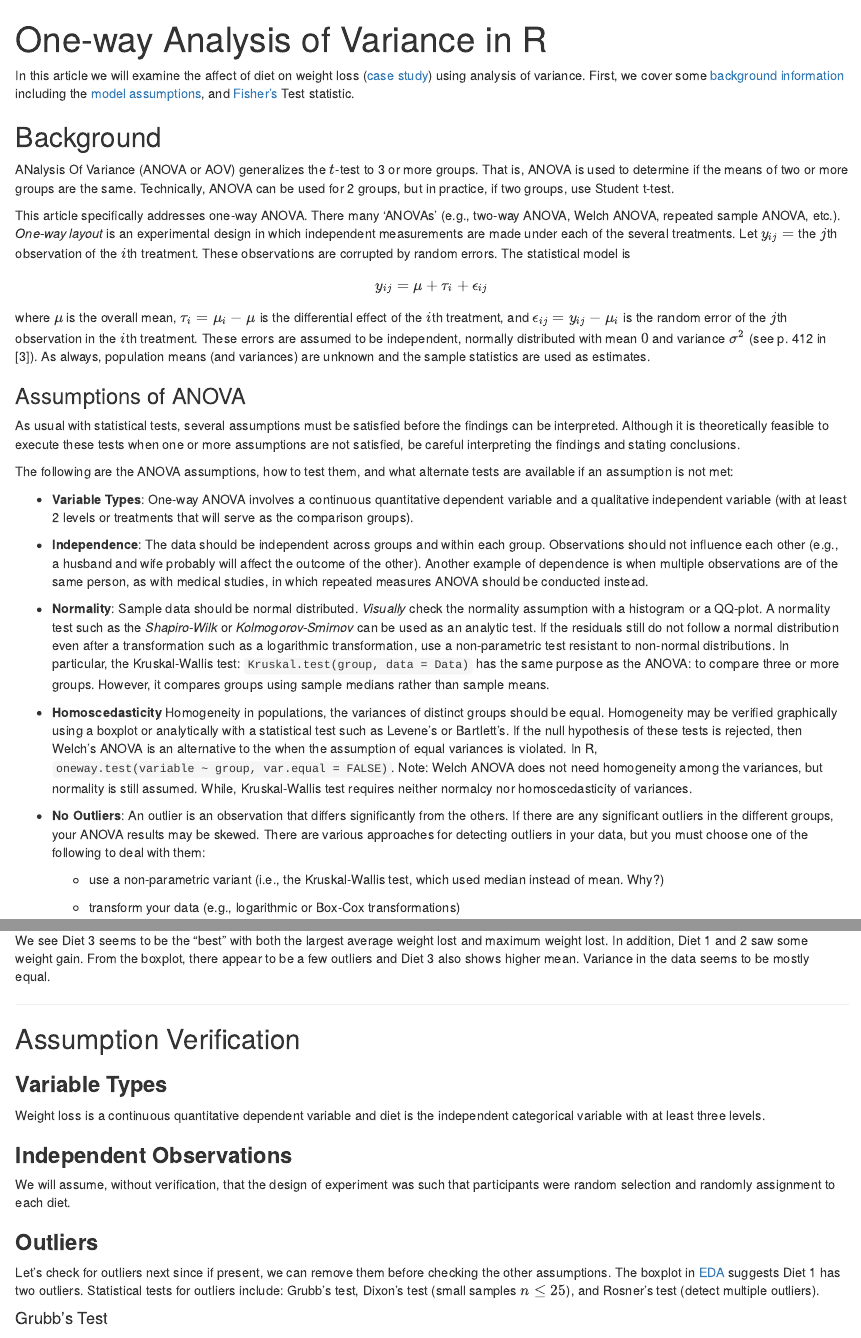
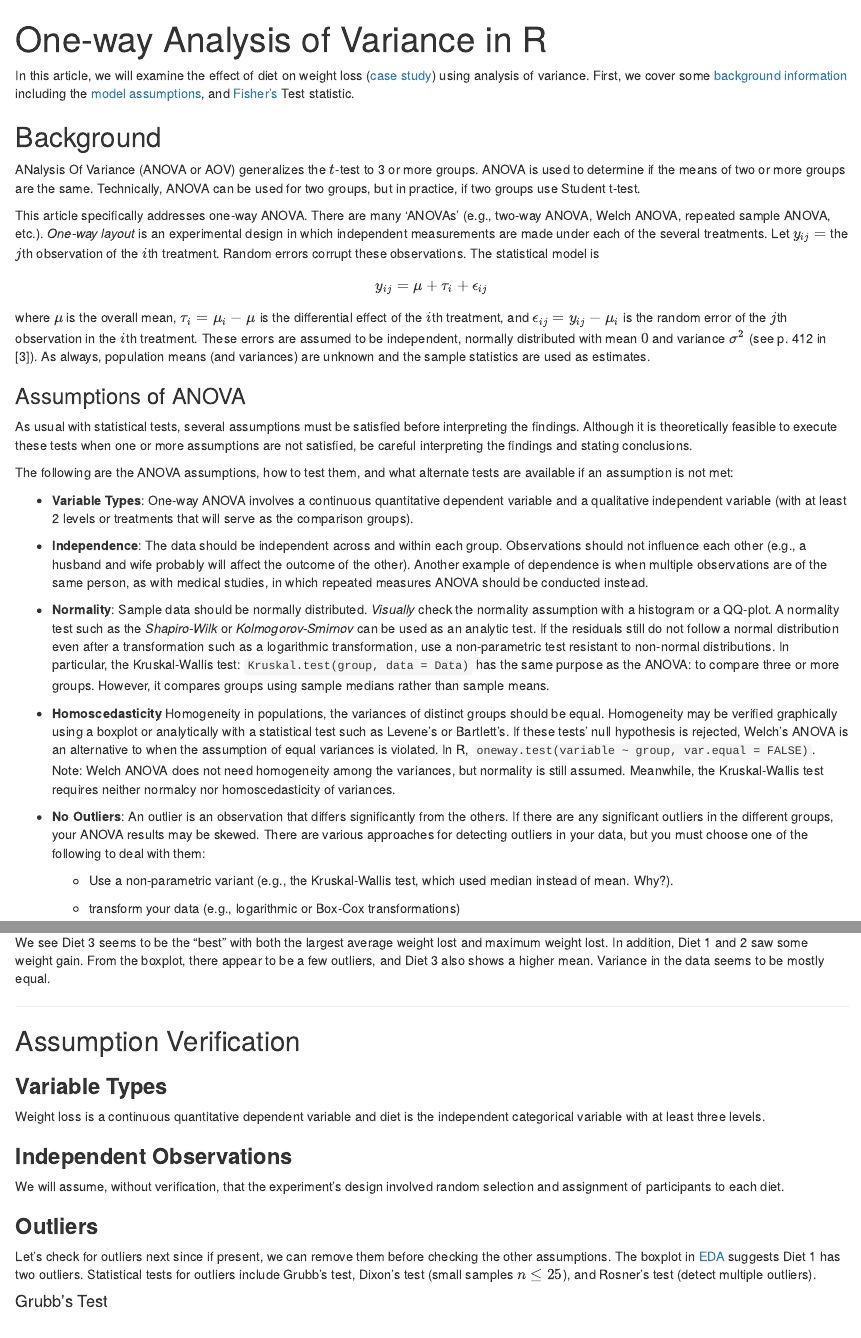
Before and after one commit to jamesquinlan/stats-321, an R Markdown document (anova.Rmd): the page in a window 1100 px wide, from its top, and a second part further down, joined at a grey line. Rendered offline with R 4.5, knitr and Pandoc, with nearby package versions; code that draws random numbers runs with fixed seeds of ours; some code elsewhere in the file could not run offline.

Commit message:
Update anova.Rmd

```diff
--- a/anova.Rmd
+++ b/anova.Rmd
@@ -4,7 +4,7 @@ title: "One-way Analysis of Variance in R"
 
 
 
-In this article we will examine the affect of diet on weight loss (<a href="#case">case study</a>) using analysis of variance.  First, we cover some <a href="#background">background information</a> including the <a href="#assumptions">model assumptions</a>, and <a href="#fishers">Fisher's</a> Test statistic.
+In this article, we will examine the effect of diet on weight loss (<a href="#case">case study</a>) using analysis of variance.  First, we cover some <a href="#background">background information</a> including the <a href="#assumptions">model assumptions</a>, and <a href="#fishers">Fisher's</a> Test statistic.
 
 
 
@@ -13,10 +13,10 @@ In this article we will examine the affect of diet on weight loss (<a href="#cas
 <h5 id="background"></h5>
 ## Background
 
-ANalysis Of Variance (ANOVA or AOV) generalizes the $t$-test to 3 or more groups.  That is, ANOVA is used to determine if the means of two or more groups are the same.  Technically, ANOVA can be used for 2 groups, but in practice, if two groups, use Student t-test.
+ANalysis Of Variance (ANOVA or AOV) generalizes the $t$-test to 3 or more groups.  ANOVA is used to determine if the means of two or more groups are the same.  Technically, ANOVA can be used for two groups, but in practice, if two groups use Student t-test.
 
-This article specifically addresses one-way ANOVA. There many 'ANOVAs' (e.g., two-way ANOVA, Welch ANOVA, repeated sample ANOVA, etc.).  _One-way layout_ is an experimental design in which independent measurements are made under each of the several treatments.  Let $y_{ij}=$ the $j$th observation of the $i$th treatment.
-These observations are corrupted by random errors.  The statistical model is
+This article specifically addresses one-way ANOVA. There are many 'ANOVAs' (e.g., two-way ANOVA, Welch ANOVA, repeated sample ANOVA, etc.).  _One-way layout_ is an experimental design in which independent measurements are made under each of the several treatments.  Let $y_{ij}=$ the $j$th observation of the $i$th treatment.
+Random errors corrupt these observations.  The statistical model is
 \[
 y_{ij} = \mu + \tau_i + \epsilon_{ij}
 \]
@@ -28,7 +28,7 @@ where $\mu$ is the overall mean, $\tau_i = \mu_i - \mu$ is the differential effe
 <h5 id="assumptions"></h5>
 ### Assumptions of ANOVA
 
-As usual with statistical tests, several assumptions must be satisfied before the findings can be interpreted. Although it is theoretically feasible to execute these tests when one or more assumptions are not satisfied, be careful interpreting the findings and stating conclusions.
+As usual with statistical tests, several assumptions must be satisfied before interpreting the findings. Although it is theoretically feasible to execute these tests when one or more assumptions are not satisfied, be careful interpreting the findings and stating conclusions.
 
 
 The following are the ANOVA assumptions, how to test them, and what alternate tests are available if an assumption is not met:
@@ -38,22 +38,22 @@ The following are the ANOVA assumptions, how to test them, and what alternate te
 
 
 
-- **Independence**: The data should be independent across groups and within each group.  Observations should not influence each other (e.g., a husband and wife probably will affect the outcome of the other).  Another example of dependence is when multiple observations are of the same person, as with medical studies, in which repeated measures ANOVA should be conducted instead.
+- **Independence**: The data should be independent across and within each group.  Observations should not influence each other (e.g., a husband and wife probably will affect the outcome of the other).  Another example of dependence is when multiple observations are of the same person, as with medical studies, in which repeated measures ANOVA should be conducted instead.
 
 
 
-- **Normality**: Sample data should be normal distributed. _Visually_ check the normality assumption with a histogram or a QQ-plot.  A  normality test such as the _Shapiro-Wilk_ or _Kolmogorov-Smirnov_ can be used as an analytic test.  If the residuals still do not follow a normal distribution even after a transformation such as a logarithmic transformation, use a non-parametric test resistant to non-normal distributions.   In particular, the Kruskal-Wallis test: `Kruskal.test(group, data = Data)` has the same purpose as the ANOVA: to compare three or more groups. However, it compares groups using sample medians rather than sample means.
+- **Normality**: Sample data should be normally distributed. _Visually_ check the normality assumption with a histogram or a QQ-plot.  A  normality test such as the _Shapiro-Wilk_ or _Kolmogorov-Smirnov_ can be used as an analytic test.  If the residuals still do not follow a normal distribution even after a transformation such as a logarithmic transformation, use a non-parametric test resistant to non-normal distributions.   In particular, the Kruskal-Wallis test: `Kruskal.test(group, data = Data)` has the same purpose as the ANOVA: to compare three or more groups. However, it compares groups using sample medians rather than sample means.
 <!-- Residuals should have a normal distribution in general. -->
 
 
-- **Homoscedasticity** Homogeneity in populations, the variances of distinct groups should be equal.   Homogeneity may be verified graphically using a boxplot or analytically with a statistical test such as Levene's or Bartlett's. If the null hypothesis of these tests is rejected, then Welch's ANOVA is an alternative to the when the assumption of equal variances is violated. In R, `oneway.test(variable ~ group, var.equal = FALSE)`.  Note: Welch ANOVA does not need homogeneity among the variances, but normality is still assumed. While, Kruskal-Wallis test requires neither normalcy nor homoscedasticity of variances.
+- **Homoscedasticity** Homogeneity in populations, the variances of distinct groups should be equal.   Homogeneity may be verified graphically using a boxplot or analytically with a statistical test such as Levene's or Bartlett's. If these tests' null hypothesis is rejected, Welch's ANOVA is an alternative to when the assumption of equal variances is violated. In R, `oneway.test(variable ~ group, var.equal = FALSE)`.  Note: Welch ANOVA does not need homogeneity among the variances, but normality is still assumed. Meanwhile, the Kruskal-Wallis test requires neither normalcy nor homoscedasticity of variances.
 
 
 
 
 - **No Outliers**: An outlier is an observation that differs significantly from the others. If there are any significant outliers in the different groups, your ANOVA results may be skewed. There are various approaches for detecting outliers in your data, but you must choose one of the following to deal with them:
 
-  * use a non-parametric variant (i.e., the Kruskal-Wallis test, which used median instead of mean.  Why?)
+  * Use a non-parametric variant (e.g., the Kruskal-Wallis test, which used median instead of mean. Why?).
 
   * transform your data (e.g., logarithmic or Box-Cox transformations)
 
@@ -273,7 +273,7 @@ boxplot(Loss ~ Diet,
 
 
 ##### __Results of EDA__
-We see Diet 3 seems to be the "best" with both the largest average weight lost and maximum weight lost.  In addition, Diet 1 and 2 saw some weight gain. From the boxplot, there appear to be a few outliers and Diet 3 also shows higher mean.  Variance in the data seems to be mostly equal.
+We see Diet 3 seems to be the "best" with both the largest average weight lost and maximum weight lost.  In addition, Diet 1 and 2 saw some weight gain. From the boxplot, there appear to be a few outliers, and Diet 3 also shows a higher mean.  Variance in the data seems to be mostly equal.
 
 ---
 
@@ -291,17 +291,17 @@ Weight loss is a continuous quantitative dependent variable and diet is the inde
 
 ### __Independent Observations__
 
-We will assume, without verification, that the design of experiment was such that participants were random selection and randomly assignment to each diet.
+We will assume, without verification, that the experiment's design involved random selection and assignment of participants to each diet.
 
 
 ### __Outliers__
-<!-- Sourcse:
+<!-- Sources:
 https://statsandr.com/blog/outliers-detection-in-r/
 https://www.statology.org/grubbs-test-r/
 -->
 
 
-Let's check for outliers next since if present, we can remove them before checking the other assumptions.  The boxplot in <a href="#eda">EDA</a> suggests Diet 1 has two outliers.  Statistical tests for outliers include: Grubb's test, Dixon's test (small samples $n \le 25$), and Rosner's test (detect multiple outliers).
+Let's check for outliers next since if present, we can remove them before checking the other assumptions.  The boxplot in <a href="#eda">EDA</a> suggests Diet 1 has two outliers.  Statistical tests for outliers include Grubb's test, Dixon's test (small samples $n \le 25$), and Rosner's test (detect multiple outliers).
 
 
 #### Grubb's Test
```
Also changed, not shown: anova.Rmd (16 more changed lines).
